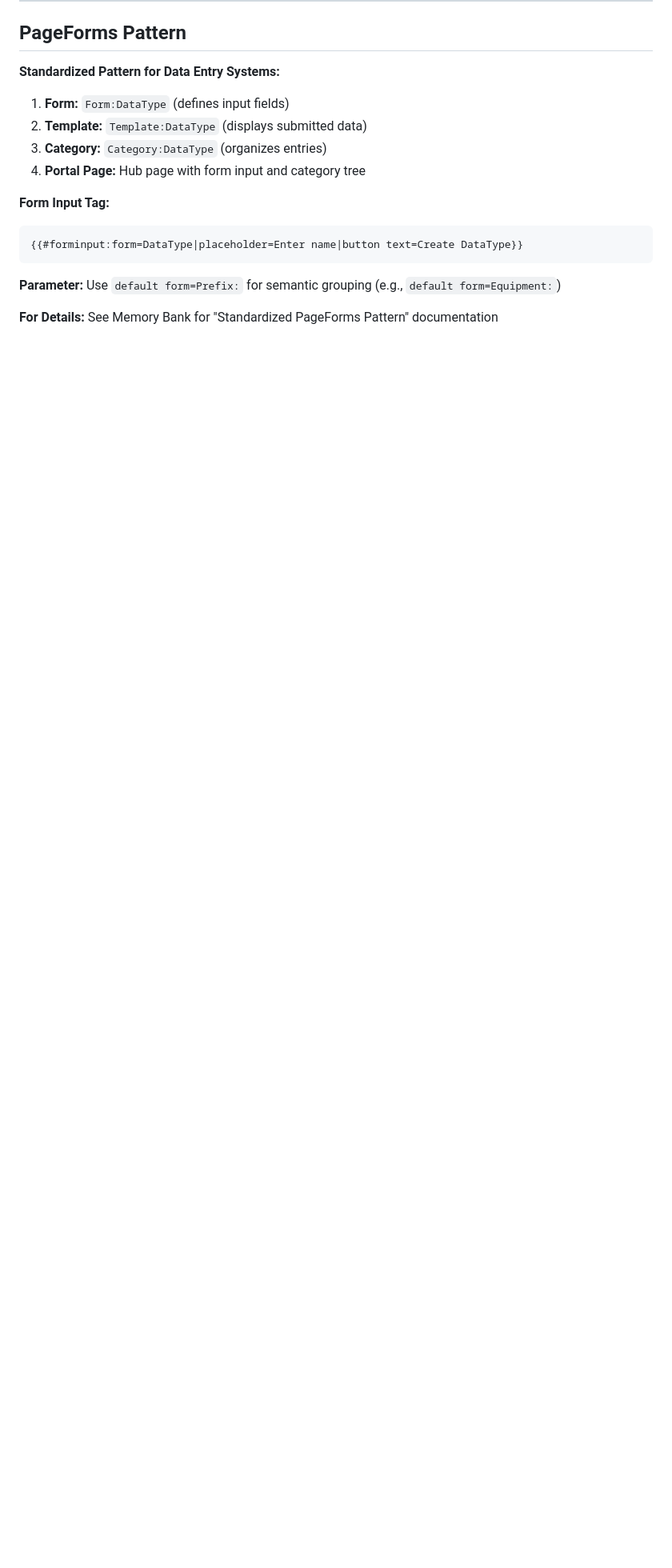
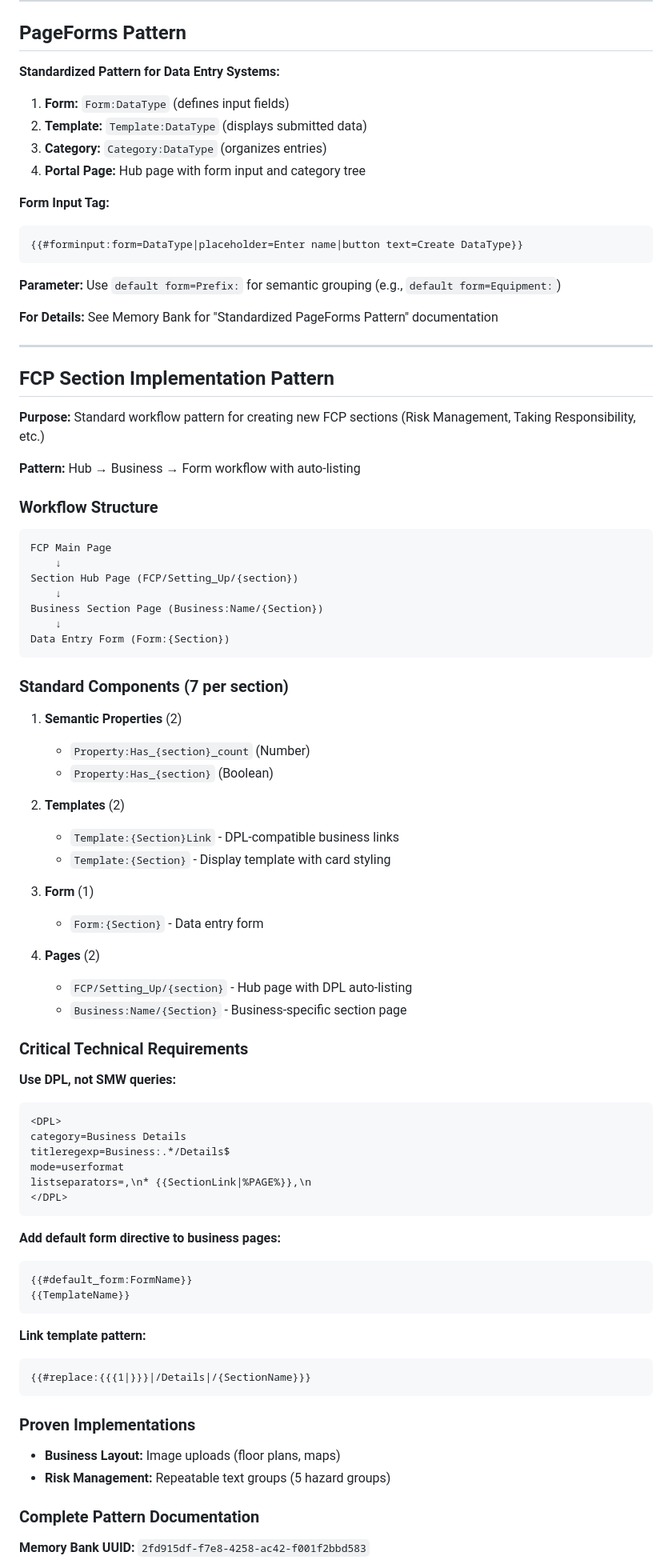
Before and after one commit to georgemagnuson/FCP_DCC, a Markdown page: QUICK_REFERENCE.md, the part around one of its changes. Shown at 80% size. Rendered like a GitHub page; blank space fills up the shorter version.

Commit message:
Add FCP Section Implementation Pattern to QUICK_REFERENCE.md
- Document standard Hub → Business → Form workflow
- Reference Memory Bank UUID 2fd915df for complete pattern
- Include 7-component checklist and critical technical requirements
- Proven with Business Layout and Risk Management implementations

Co-Authored-By: Claude Sonnet 4.5 <noreply@anthropic.com>

````diff
--- a/QUICK_REFERENCE.md
+++ b/QUICK_REFERENCE.md
@@ -534,3 +534,72 @@ $GLOBALS['egSBLPropertySearchPatternByNamespace'] = [
 
 **For Details:** See Memory Bank for "Standardized PageForms Pattern" documentation
 
+---
+
+## FCP Section Implementation Pattern
+
+**Purpose:** Standard workflow pattern for creating new FCP sections (Risk Management, Taking Responsibility, etc.)
+
+**Pattern:** Hub → Business → Form workflow with auto-listing
+
+### Workflow Structure
+
+```
+FCP Main Page
+    ↓
+Section Hub Page (FCP/Setting_Up/{section})
+    ↓
+Business Section Page (Business:Name/{Section})
+    ↓
+Data Entry Form (Form:{Section})
+```
+
+### Standard Components (7 per section)
+
+1. **Semantic Properties** (2)
+   - `Property:Has_{section}_count` (Number)
+   - `Property:Has_{section}` (Boolean)
+
+2. **Templates** (2)
+   - `Template:{Section}Link` - DPL-compatible business links
+   - `Template:{Section}` - Display template with card styling
+
+3. **Form** (1)
+   - `Form:{Section}` - Data entry form
+
+4. **Pages** (2)
+   - `FCP/Setting_Up/{section}` - Hub page with DPL auto-listing
+   - `Business:Name/{Section}` - Business-specific section page
+
+### Critical Technical Requirements
+
+**Use DPL, not SMW queries:**
+```wiki
+<DPL>
+category=Business Details
+titleregexp=Business:.*/Details$
+mode=userformat
+listseparators=,\n* {{SectionLink|%PAGE%}},\n
+</DPL>
+```
+
+**Add default form directive to business pages:**
+```wiki
+{{#default_form:FormName}}
+{{TemplateName}}
+```
+
+**Link template pattern:**
+```wiki
+{{#replace:{{{1|}}}|/Details|/{SectionName}}}
+```
+
+### Proven Implementations
+
+- **Business Layout:** Image uploads (floor plans, maps)
+- **Risk Management:** Repeatable text groups (5 hazard groups)
+
+### Complete Pattern Documentation
+
+**Memory Bank UUID:** `2fd915df-f7e8-4258-ac42-f001f2bbd583`
+
````
Also changed, not shown: other parts of QUICK_REFERENCE.md (+10 -0 lines).
